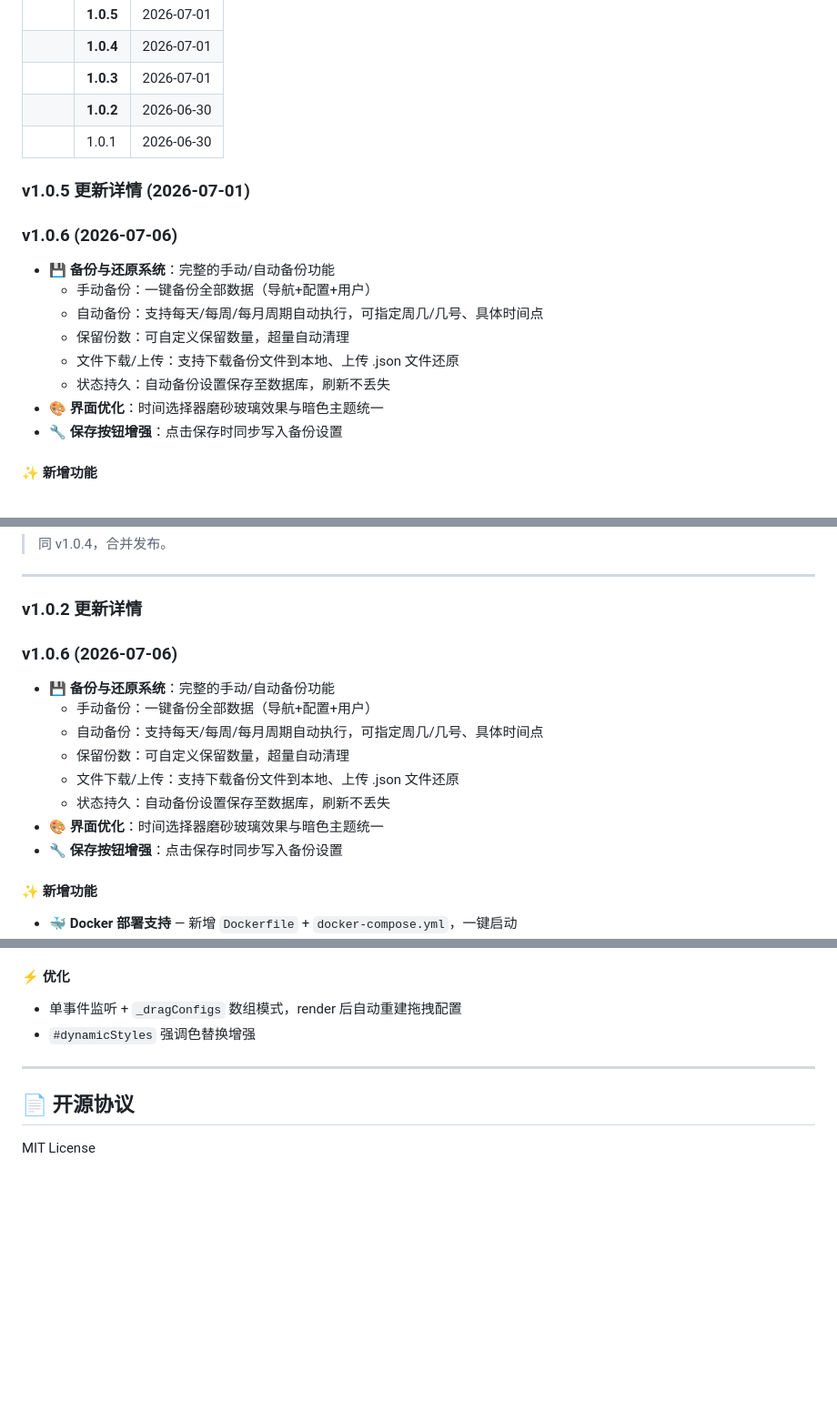
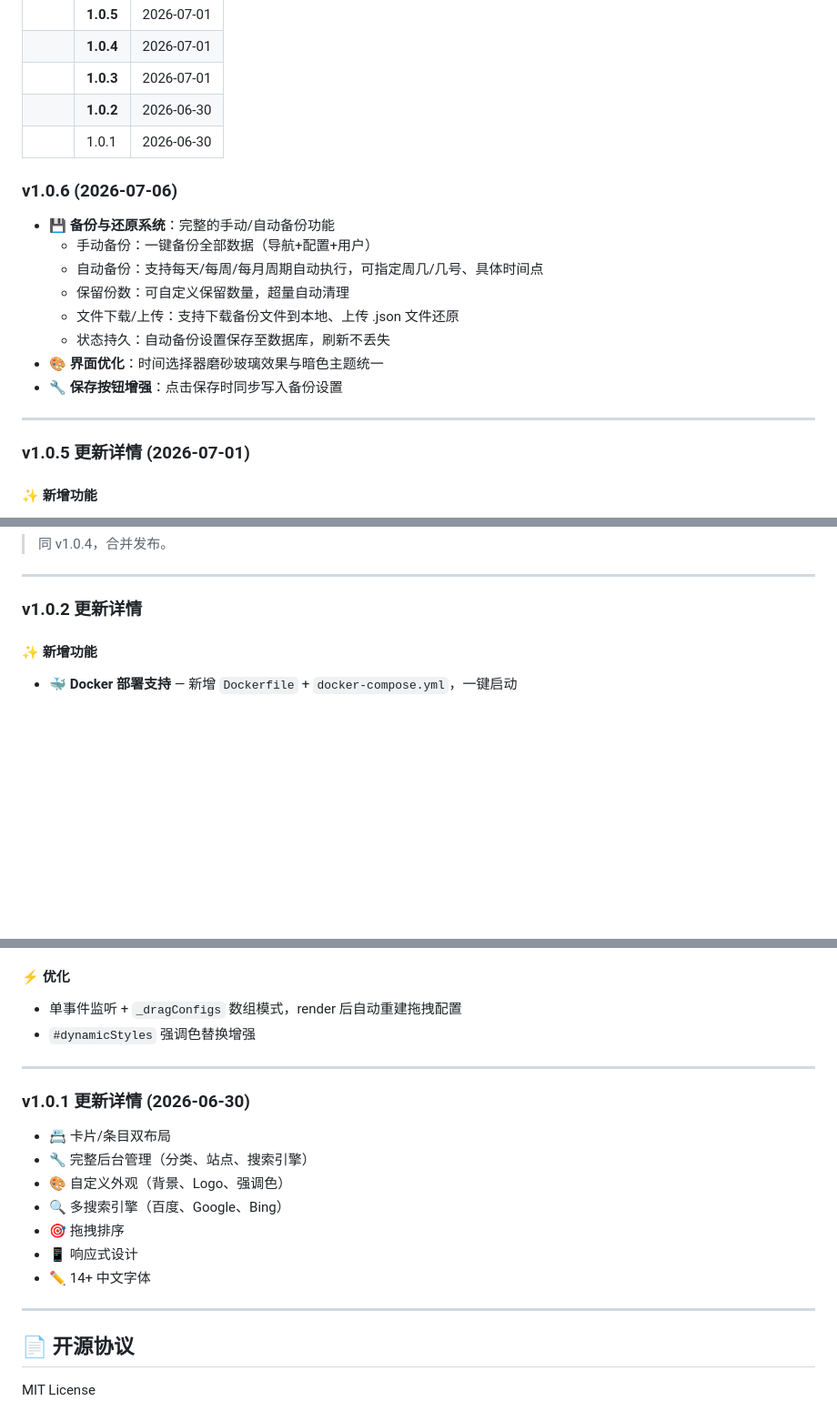
Before and after one commit to rojocai/dbhzj-Nav, a Markdown page: README.md, 3 parts joined by grey strips. Shown at 91% size. GitHub-like rendering; blank space fills up the shorter version.

Commit message:
v1.0.6: 修复版本历史排序(v1.0.6→v1.0.1)

```diff
--- a/README.md
+++ b/README.md
@@ -172,9 +172,6 @@ dbhzj-Nav/
 || **1.0.2** | 2026-06-30 | 🐳 Docker 支持、🐛 6 项 Bug 修复 + 多项体验优化（详见下文） |
 || 1.0.1 | 2026-06-30 | 初始发布：卡片/条目双布局、后台管理、拖拽排序 |
 
-### v1.0.5 更新详情 (2026-07-01)
-
-
 ### v1.0.6 (2026-07-06)
 - 💾 **备份与还原系统**：完整的手动/自动备份功能
   - 手动备份：一键备份全部数据（导航+配置+用户）
@@ -184,6 +181,10 @@ dbhzj-Nav/
   - 状态持久：自动备份设置保存至数据库，刷新不丢失
 - 🎨 **界面优化**：时间选择器磨砂玻璃效果与暗色主题统一
 - 🔧 **保存按钮增强**：点击保存时同步写入备份设置
+
+---
+
+### v1.0.5 更新详情 (2026-07-01)
 
 #### ✨ 新增功能
 - **👁️ 底部访客信息面板** — 实时显示累计访问次数、今日访问次数、访客IP、地理位置（国家·省份·城市）、服务器系统信息、服务器运行时长
@@ -217,17 +218,6 @@ dbhzj-Nav/
 
 ### v1.0.2 更新详情
 
-
-### v1.0.6 (2026-07-06)
-- 💾 **备份与还原系统**：完整的手动/自动备份功能
-  - 手动备份：一键备份全部数据（导航+配置+用户）
-  - 自动备份：支持每天/每周/每月周期自动执行，可指定周几/几号、具体时间点
-  - 保留份数：可自定义保留数量，超量自动清理
-  - 文件下载/上传：支持下载备份文件到本地、上传 .json 文件还原
-  - 状态持久：自动备份设置保存至数据库，刷新不丢失
-- 🎨 **界面优化**：时间选择器磨砂玻璃效果与暗色主题统一
-- 🔧 **保存按钮增强**：点击保存时同步写入备份设置
-
 #### ✨ 新增功能
 - **🐳 Docker 部署支持** — 新增 `Dockerfile` + `docker-compose.yml`，一键启动
 - **🖼️ 分类序号只读徽标** — 圆形紫色数字显示，拖拽后自动更新序号
@@ -247,6 +237,17 @@ dbhzj-Nav/
 
 ---
 
+### v1.0.1 更新详情 (2026-06-30)
+- 📇 卡片/条目双布局
+- 🔧 完整后台管理（分类、站点、搜索引擎）
+- 🎨 自定义外观（背景、Logo、强调色）
+- 🔍 多搜索引擎（百度、Google、Bing）
+- 🎯 拖拽排序
+- 📱 响应式设计
+- ✏️ 14+ 中文字体
+
+---
+
 ## 📄 开源协议
 
 MIT License
```
